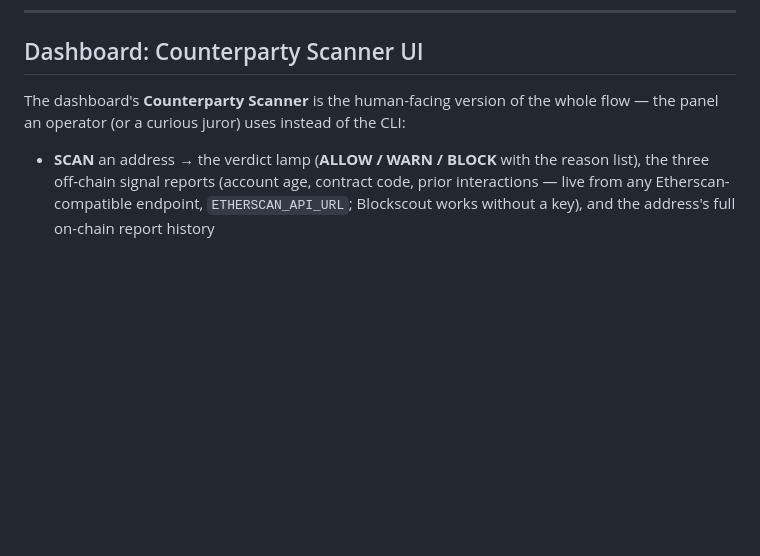
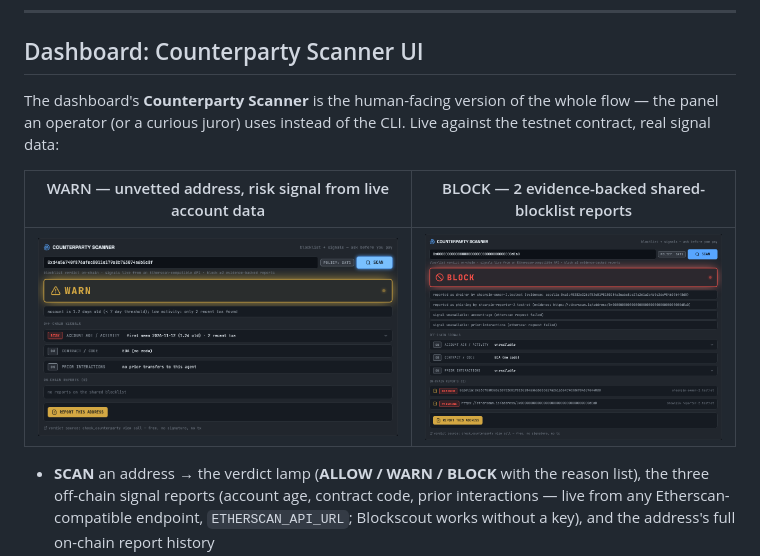
Before and after one commit to asimbugra/ShearPin, a Markdown page: README.md, the part around the change. Rendered like a GitHub page; pictures changed too: docs/scanner-block.png (added), docs/scanner-warn.png (added); blank space fills up the shorter version.

Commit message:
docs: live scanner screenshots (WARN with real signal data, BLOCK path)
Co-Authored-By: Claude Opus 5.5 <noreply@anthropic.com>

```diff
--- a/README.md
+++ b/README.md
@@ -296,7 +296,11 @@ The security story in one number: **denying abuse costs ~7x less gas than a legi
 
 ## Dashboard: Counterparty Scanner UI
 
-The dashboard's **Counterparty Scanner** is the human-facing version of the whole flow — the panel an operator (or a curious juror) uses instead of the CLI:
+The dashboard's **Counterparty Scanner** is the human-facing version of the whole flow — the panel an operator (or a curious juror) uses instead of the CLI. Live against the testnet contract, real signal data:
+
+| WARN — unvetted address, risk signal from live account data | BLOCK — 2 evidence-backed shared-blocklist reports |
+|---|---|
+| ![Scanner WARN verdict with live signals](docs/scanner-warn.png) | ![Scanner BLOCK verdict with on-chain reports](docs/scanner-block.png) |
 
 - **SCAN** an address → the verdict lamp (**ALLOW / WARN / BLOCK** with the reason list), the three off-chain signal reports (account age, contract code, prior interactions — live from any Etherscan-compatible endpoint, `ETHERSCAN_API_URL`; Blockscout works without a key), and the address's full on-chain report history
 - **REPORT THIS ADDRESS** → files a staked report (0.01 NEAR anti-Sybil stake) on the shared blocklist, signed by the backend owner key — with clean errors for duplicates and the 32-report cap
```
